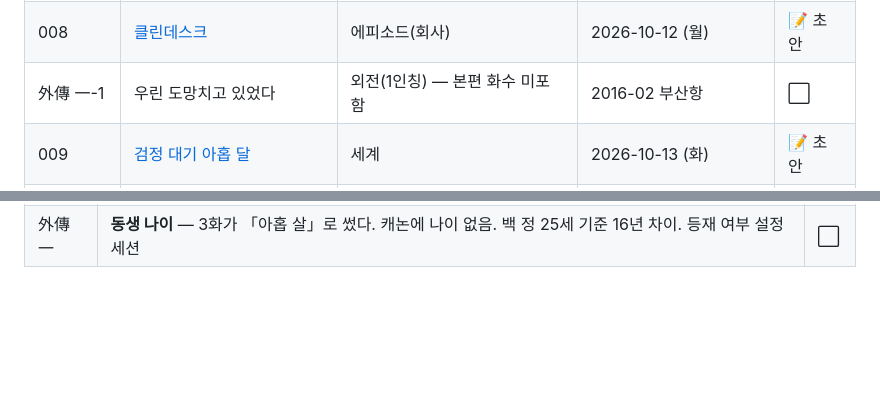
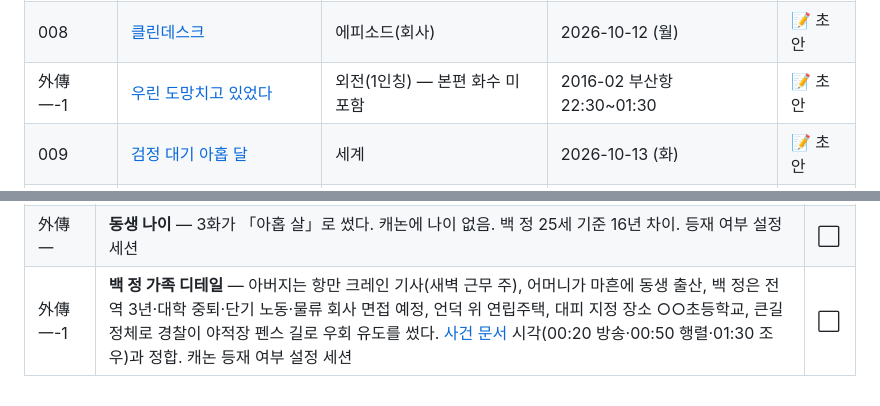
Before and after one commit to Baaek/web1, a Markdown page: novel/README.md, 2 parts joined by grey strips. Drawn GitHub-style; blank space fills up the shorter version.

```diff
--- a/novel/README.md
+++ b/novel/README.md
@@ -50,7 +50,7 @@
 | 006 | [수육은 맛있었냐고](./006-수육은-맛있었냐고.md) | 에피소드(회사) | 2026-10-05 (월) | 📝 초안 |
 | 007 | [등록 헌터가 지나간 자리](./007-등록-헌터가-지나간-자리.md) | 에피소드(프리헌팅) | 2026-10-09 (금·한글날) | 📝 초안 |
 | 008 | [클린데스크](./008-클린데스크.md) | 에피소드(회사) | 2026-10-12 (월) | 📝 초안 |
-| 外傳 一-1 | 우린 도망치고 있었다 | 외전(1인칭) — 본편 화수 미포함 | 2016-02 부산항 | ⬜ |
+| 外傳 一-1 | [우린 도망치고 있었다](./외전01-1-우린-도망치고-있었다.md) | 외전(1인칭) — 본편 화수 미포함 | 2016-02 부산항 22:30~01:30 | 📝 초안 |
 | 009 | [검정 대기 아홉 달](./009-검정-대기-아홉-달.md) | 세계 | 2026-10-13 (화) | 📝 초안 |
 | 010 | [Cpk가 안 나온다](./010-Cpk가-안-나온다.md) | 에피소드(회사) | 2026-10-14 (수) | 📝 초안 |
 | 011 | [소재상 정 씨](./011-소재상-정-씨.md) | 에피소드(프리헌팅) | 2026-10-15 (목) | 📝 초안 |
@@ -117,3 +117,4 @@
 | 020화 | **24화 회식 날짜 확정** — 6화의 「다음 달 중에 제가 사겠습니다」가 11/27(금)로 잡혔다. 24화 「정제2모듈 회식」은 이 날짜로 쓴다(스토리보드 11월 배치와 정합) | ⬜ |
 | 外傳 一 | **나이 정합 수정(2026-10-26)** — 사건 문서는 2016년 백 정을 「20대 중반, 예비역」으로 둔다. 원고 3·8·18·19화의 「열아홉 살」을 「스물다섯」으로 고쳤다. 3화 「문득」도 캐논(놓지 않았다 / 손만 남았다 / 평생의 질문은 어머니 손 대신 동생 쪽으로 먼저 간 「반 박자의 선택」)으로 고쳤다 | ✅ |
 | 外傳 一 | **동생 나이** — 3화가 「아홉 살」로 썼다. 캐논에 나이 없음. 백 정 25세 기준 16년 차이. 등재 여부 설정 세션 | ⬜ |
+| 外傳 一-1 | **백 정 가족 디테일** — 아버지는 항만 크레인 기사(새벽 근무 주), 어머니가 마흔에 동생 출산, 백 정은 전역 3년·대학 중퇴·단기 노동·물류 회사 면접 예정, 언덕 위 연립주택, 대피 지정 장소 ○○초등학교, 큰길 정체로 경찰이 야적장 펜스 길로 우회 유도를 썼다. [사건 문서](../worldbuilding/events/2016-02-부산항-게이트-사태.md) 시각(00:20 방송·00:50 행렬·01:30 조우)과 정합. 캐논 등재 여부 설정 세션 | ⬜ |
```
Also changed, not shown: novel/외전01-1-우린-도망치고-있었다.md (added, +282 -0 lines).
